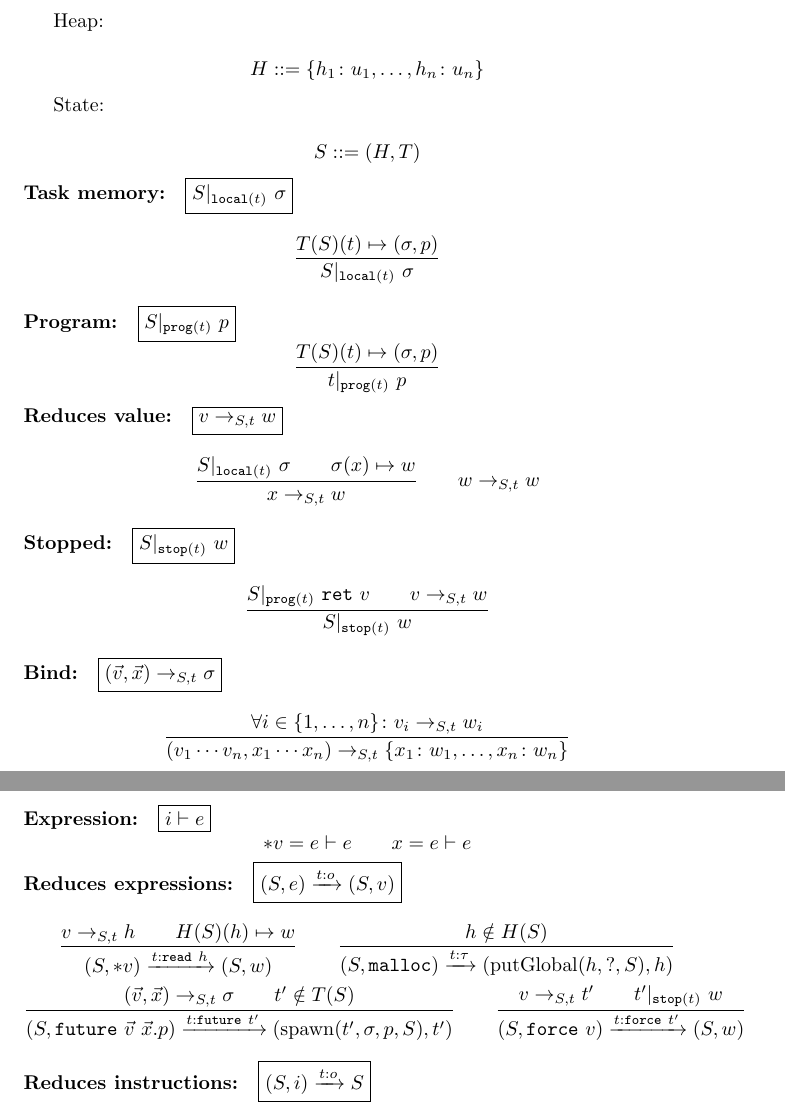
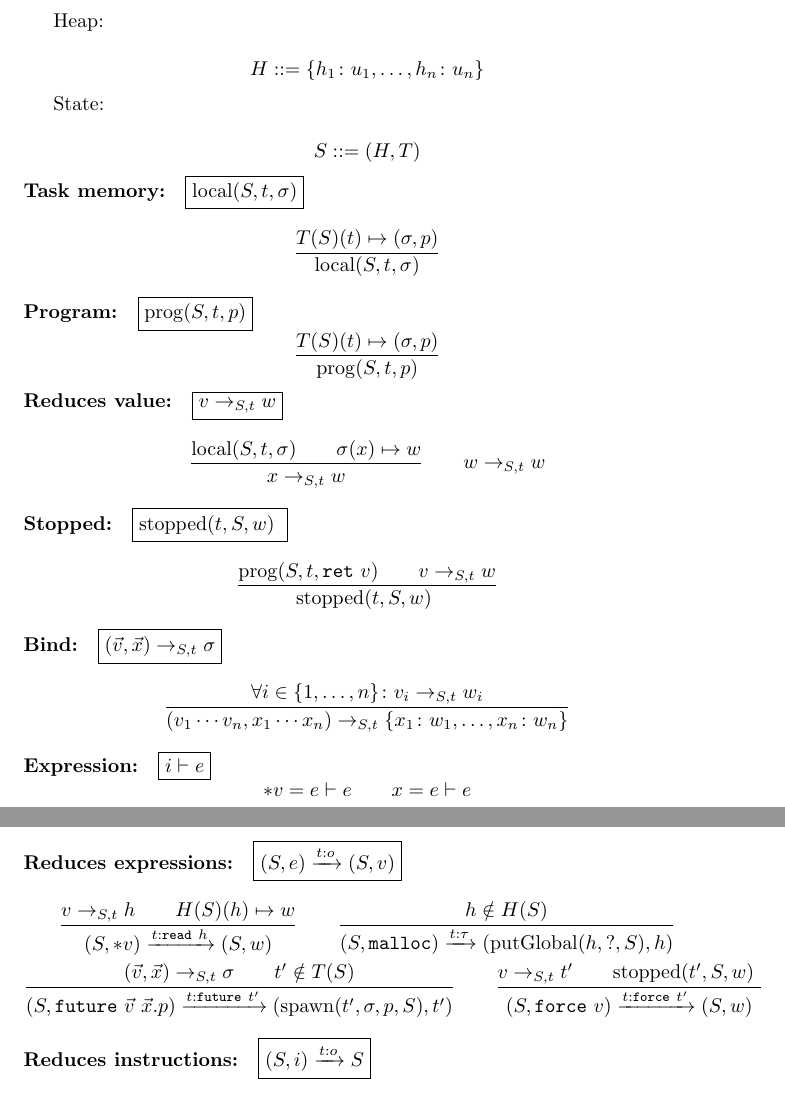
Before and after one commit to cogumbreiro/gorn-coq, a LaTeX document (figs-only.tex): two parts of pages 2 and 3 of 4, joined at a grey line, cut so that both start at the same text. Compiled offline with pdfLaTeX.

Commit message:
Changed notation.

```diff
--- a/figs-only.tex
+++ b/figs-only.tex
@@ -68,10 +68,10 @@
 \newcommand{\AccessMap}{A}
 \newcommand{\Time}{N}
 
-\newcommand{\GetLocal}[1][\TName]{|_{\mathtt{local}({#1})\ }}
-\newcommand{\Program}[1][\TName]{|_{\mathtt{prog}({#1})\ }}
+\newcommand{\GetLocal}[3][\State]{\mathrm{local}({#1},{#2},{#3})}
+\newcommand{\Program}[3][\State]{{\mathrm{prog}({#1},{#2},{#3})}}
 \newcommand{\VReduces}[2][\State]{\Reduces_{{#1},{#2}}}
-\newcommand{\Stopped}[1][\TName]{|_{\mathtt{stop}({#1})}\ }
+\newcommand{\Stopped}[3][\TName]{{\mathrm{stopped}({#1},{#2},{#3})}\ }
 \newcommand{\Bind}[2][\State]{\Reduces_{{#1},{#2}}}
 
 \newcommand{\grmor}{|}
@@ -181,22 +181,22 @@ $$
 $$
 
 \noindent
-\textbf{Task memory:}\quad\fbox{$\State \GetLocal \Local$}
+\textbf{Task memory:}\quad\fbox{$\GetLocal \TName  \Local$}
 $$
 \frac{
   \TaskMap(\State)(\TName) \mapsto (\Local,\Prog)
 }{
-  \State \GetLocal \Local
+  \GetLocal\TName \Local
 }
 $$
 
 \noindent
-\textbf{Program:}\quad\fbox{$\State \Program \Prog$}
+\textbf{Program:}\quad\fbox{$\Program \TName \Prog$}
 $$
 \frac{
   \TaskMap(\State)(\TName) \mapsto (\Local,\Prog)
 }{
-  \TName \Program \Prog
+  \Program \TName \Prog
 }
 $$
 
@@ -206,7 +206,7 @@ $$
   %
   $$
   \frac{
-    \State \GetLocal \Local \qquad \Local(\Var) \mapsto \Word
+    \GetLocal\TName  \Local \qquad \Local(\Var) \mapsto \Word
   }{
     \Var \VReduces \TName \Word
   }
@@ -216,15 +216,15 @@ $$
   %
 
 \noindent
-\textbf{Stopped:}\quad\fbox{$\State \Stopped \Word$}
+\textbf{Stopped:}\quad\fbox{$ \Stopped \State \Word$}
   %
   $$
   \frac{
-    \State \Program \Ret
+    \Program \TName \Ret
     \qquad
     \Val \VReduces \TName \Word
   }{
-    \State \Stopped \Word
+     \Stopped \State \Word
   }
   $$
 
@@ -278,7 +278,7 @@ $$
   \frac{
     \Val \VReduces \TName {\TName'}
     \qquad
-    \TName' \Stopped \Word
+     \Stopped[\TName'] \State \Word
   }{
     (\State,\Force) \EReduces {\FORCE {\TName'}} (\State,\Word)
   }
```
